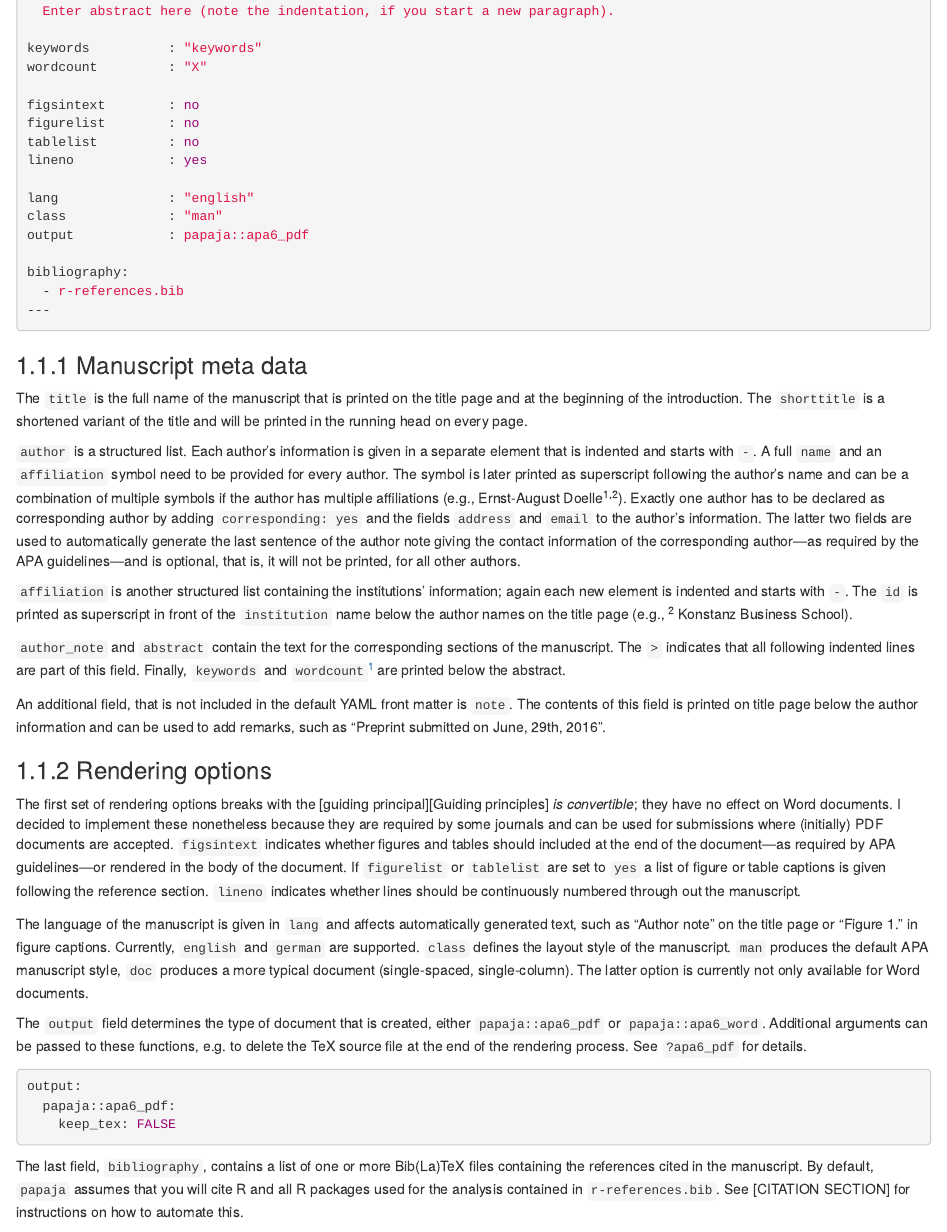
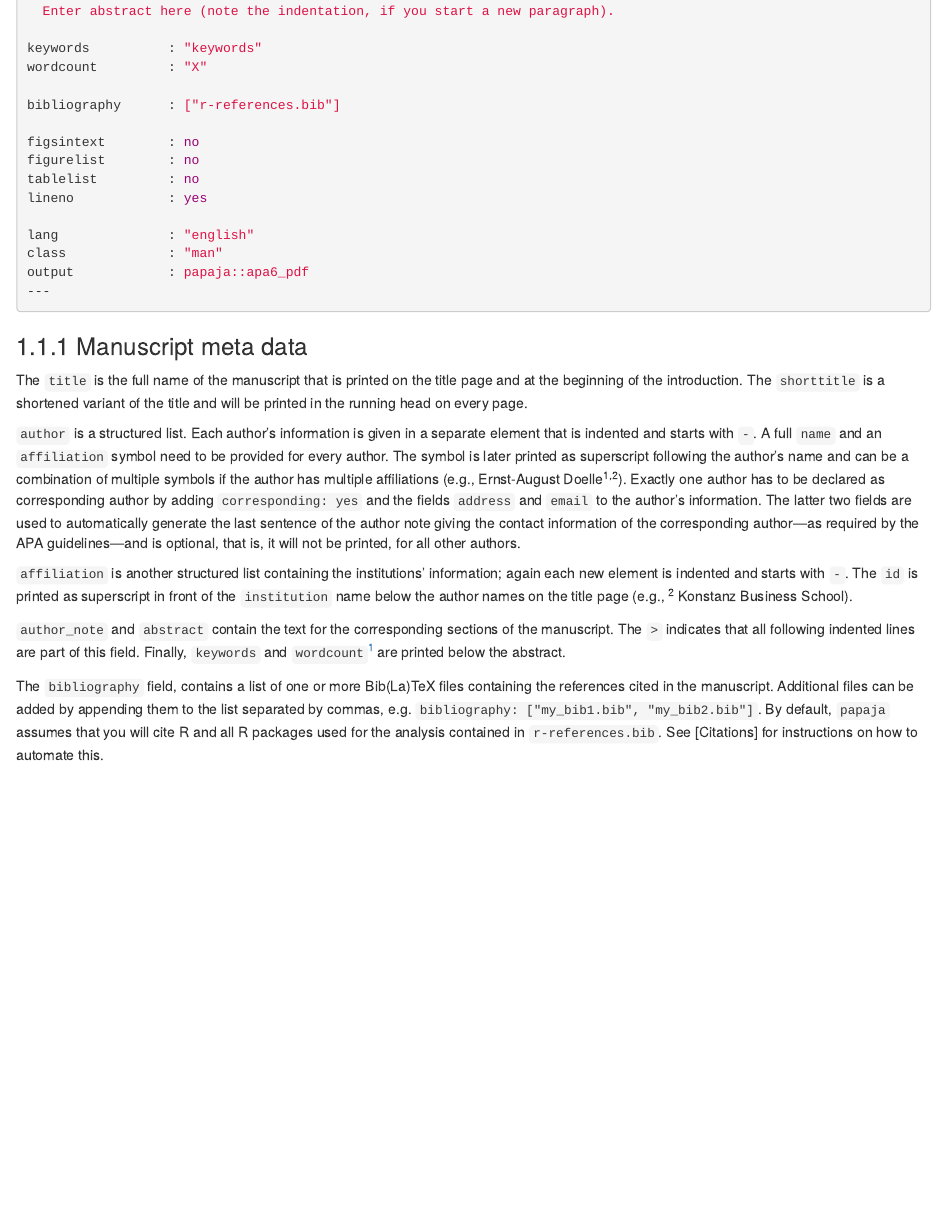
Before and after one commit to crsh/papaja_man, an R Markdown document (02-components.Rmd): the page in a window 1100 px wide, from 720 px down. Rendered offline with R 4.5, knitr and Pandoc, with nearby package versions; drawn as R Markdown's standard HTML page in place of the format the file asks for.

Commit message:
Updated YAML front matter

````diff
--- a/02-components.Rmd
+++ b/02-components.Rmd
@@ -64,6 +64,8 @@ abstract: >
 keywords          : "keywords"
 wordcount         : "X"
 
+bibliography      : ["r-references.bib"]
+
 figsintext        : no
 figurelist        : no
 tablelist         : no
@@ -72,9 +74,6 @@ lineno            : yes
 lang              : "english"
 class             : "man"
 output            : papaja::apa6_pdf
-
-bibliography:
-  - r-references.bib
 ---
 ```
 
@@ -100,6 +99,11 @@ Finally, `keywords` and `wordcount`[^word_count] are printed below the abstract.
 [^word_count]:
 We hope to automate the word count [in the future][Future directions].
 For now, we recommend using the [wordcountaddin](https://github.com/benmarwick/wordcountaddin) package [@R-wordcountaddin].
+
+The `bibliography` field, contains a list of one or more Bib(La)TeX files containing the references cited in the manuscript.
+Additional files can be added by appending them to the list separated by commas, e.g. `bibliography: ["my_bib1.bib", "my_bib2.bib"]`.
+By default, `papaja` assumes that you will cite R and all R packages used for the analysis contained in `r-references.bib`.
+See [Citations] for instructions on how to automate this.
 
 An additional field, that is not included in the default YAML front matter is `note`.
 The contents of this field is printed on title page below the author information and can be used to add remarks, such as "Preprint submitted on June, 29th, 2016".
@@ -128,10 +132,6 @@ output:
   papaja::apa6_pdf:
     keep_tex: FALSE
 ```
-
-The last field, `bibliography`, contains a list of one or more Bib(La)TeX files containing the references cited in the manuscript.
-By default, `papaja` assumes that you will cite R and all R packages used for the analysis contained in `r-references.bib`.
-See [CITATION SECTION] for instructions on how to automate this.
 
 Any additional rendering options supported by `rmarkdown::pdf_document()` or `rmarkdown::word_document()` can be added to the YAML front matter.
 If you, for example, need a different citation style, you can set `csl` to the path of a [CSL](http://citationstyles.org/) style definition file.
````
